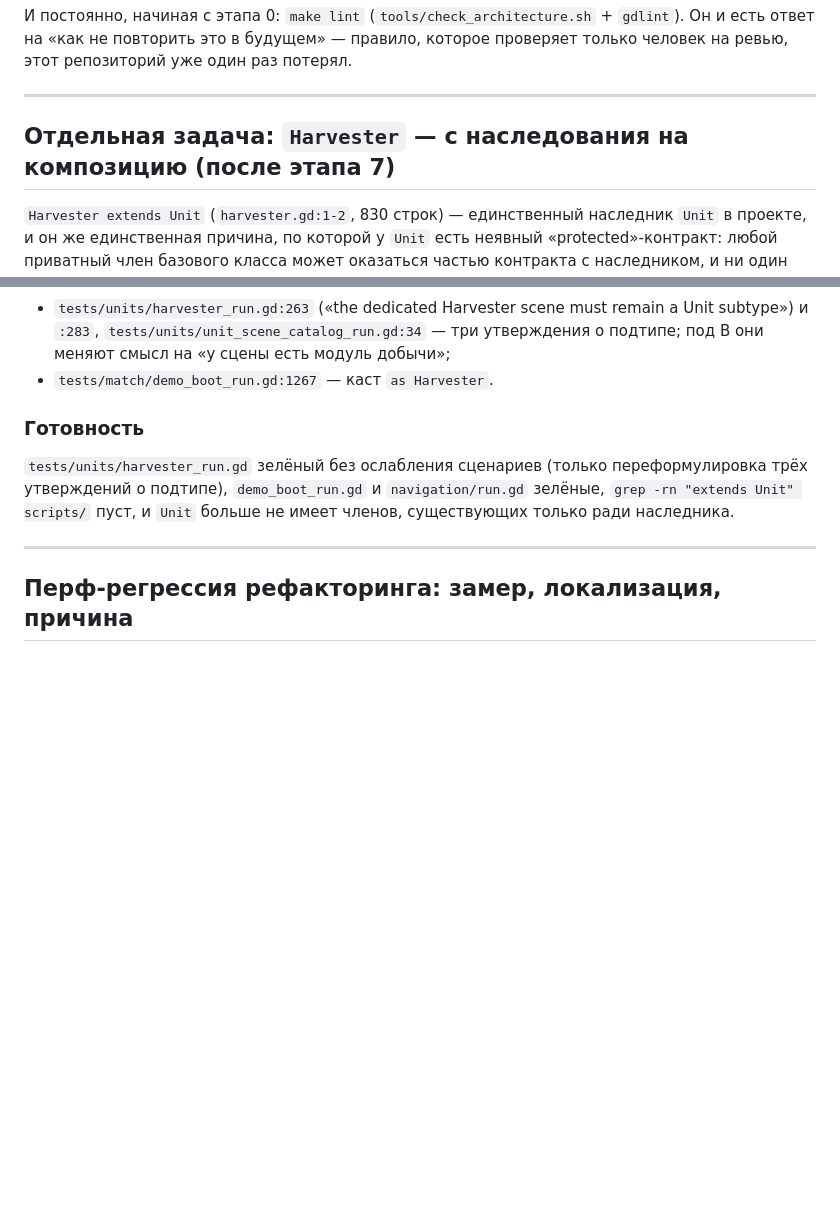
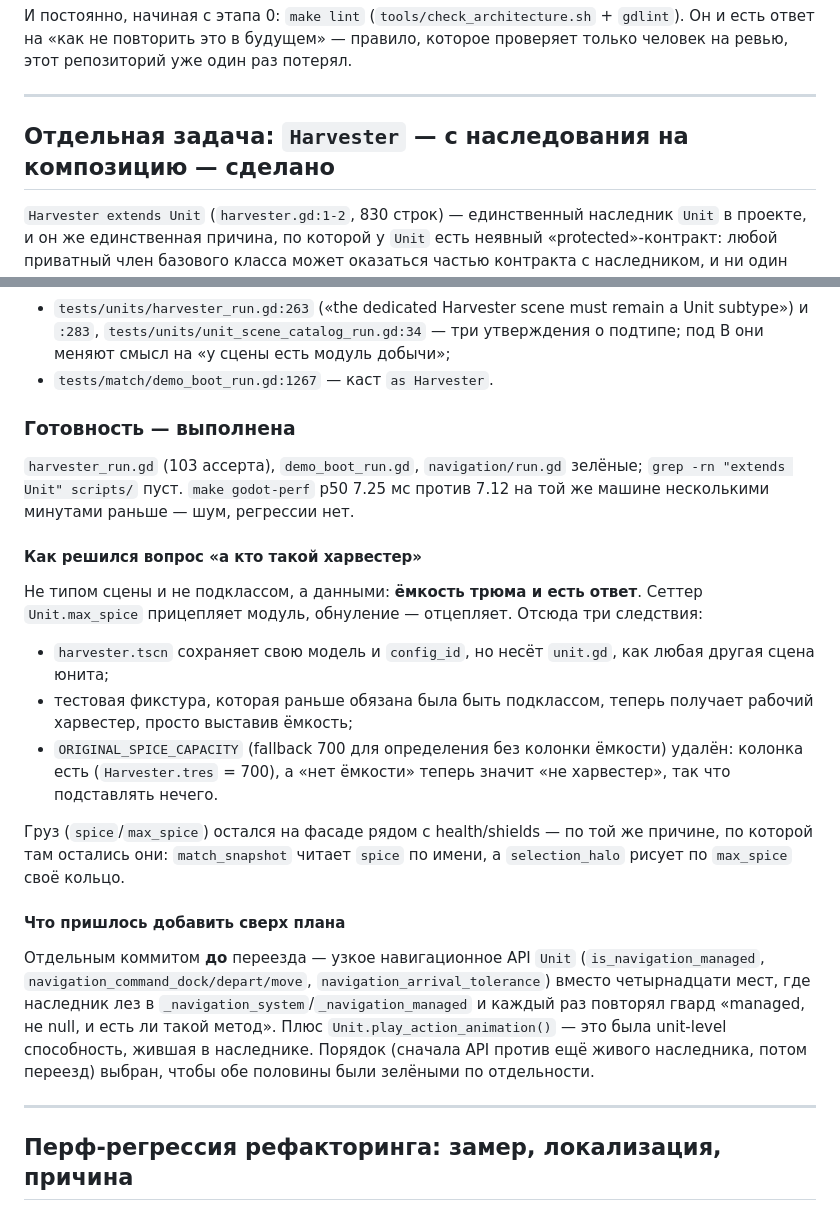
Before and after one commit to Akiyamka/EmperorReborn, a Markdown page: docs/architecture/scripts-refactor-plan.md, 2 parts joined by grey strips. Rendered like a GitHub page; blank space fills up the shorter version.

Commit message:
docs: close the Harvester composition task
Records what actually decided the design: "is a harvester" became a data
question (a spice capacity attaches the loop), which is what let the
scene keep unit.gd, let a test fixture stop being a subclass, and made
the 700-unit capacity fallback meaningless.

Co-Authored-By: Claude Opus 5 <noreply@anthropic.com>

```diff
--- a/docs/architecture/scripts-refactor-plan.md
+++ b/docs/architecture/scripts-refactor-plan.md
@@ -1604,7 +1604,7 @@ parse/compile-ошибка, а не долгая работа; гонять с `
 
 ---
 
-## Отдельная задача: `Harvester` — с наследования на композицию (после этапа 7)
+## Отдельная задача: `Harvester` — с наследования на композицию — **сделано**
 
 `Harvester extends Unit` (`harvester.gd:1-2`, 830 строк) — единственный наследник `Unit`
 в проекте, и он же единственная причина, по которой у `Unit` есть неявный
@@ -1663,12 +1663,38 @@ parse/compile-ошибка, а не долгая работа; гонять с `
   подтипе; под B они меняют смысл на «у сцены есть модуль добычи»;
 - `tests/match/demo_boot_run.gd:1267` — каст `as Harvester`.
 
-### Готовность
-
-`tests/units/harvester_run.gd` зелёный без ослабления сценариев (только переформулировка
-трёх утверждений о подтипе), `demo_boot_run.gd` и `navigation/run.gd` зелёные,
-`grep -rn "extends Unit" scripts/` пуст, и `Unit` больше не имеет членов, существующих
-только ради наследника.
+### Готовность — выполнена
+
+`harvester_run.gd` (103 ассерта), `demo_boot_run.gd`, `navigation/run.gd` зелёные;
+`grep -rn "extends Unit" scripts/` пуст. `make godot-perf` p50 7.25 мс против 7.12 на той
+же машине несколькими минутами раньше — шум, регрессии нет.
+
+#### Как решился вопрос «а кто такой харвестер»
+
+Не типом сцены и не подклассом, а данными: **ёмкость трюма и есть ответ**. Сеттер
+`Unit.max_spice` прицепляет модуль, обнуление — отцепляет. Отсюда три следствия:
+
+- `harvester.tscn` сохраняет свою модель и `config_id`, но несёт `unit.gd`, как любая
+  другая сцена юнита;
+- тестовая фикстура, которая раньше обязана была быть подклассом, теперь получает рабочий
+  харвестер, просто выставив ёмкость;
+- `ORIGINAL_SPICE_CAPACITY` (fallback 700 для определения без колонки ёмкости) удалён:
+  колонка есть (`Harvester.tres` = 700), а «нет ёмкости» теперь значит «не харвестер»,
+  так что подставлять нечего.
+
+Груз (`spice`/`max_spice`) остался на фасаде рядом с health/shields — по той же причине,
+по которой там остались они: `match_snapshot` читает `spice` по имени, а `selection_halo`
+рисует по `max_spice` своё кольцо.
+
+#### Что пришлось добавить сверх плана
+
+Отдельным коммитом **до** переезда — узкое навигационное API `Unit`
+(`is_navigation_managed`, `navigation_command_dock/depart/move`,
+`navigation_arrival_tolerance`) вместо четырнадцати мест, где наследник лез в
+`_navigation_system`/`_navigation_managed` и каждый раз повторял гвард «managed, не null,
+и есть ли такой метод». Плюс `Unit.play_action_animation()` — это была unit-level
+способность, жившая в наследнике. Порядок (сначала API против ещё живого наследника,
+потом переезд) выбран, чтобы обе половины были зелёными по отдельности.
 
 ---
 
```
